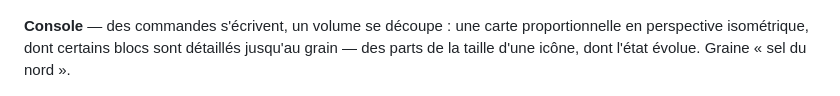
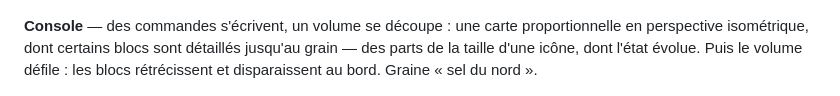
Before and after one commit to alexandre-plana/mono-ds, a Markdown page: README.md, the part around one of its changes. Drawn GitHub-style.

```diff
--- a/README.md
+++ b/README.md
@@ -137,7 +142,7 @@ de deux mots et porte un seul accent de couleur.
 
 ![Planche Arbre](docs/captures/planche-arbre.gif)
 
-**Console** — des commandes s'écrivent, un volume se découpe : une carte proportionnelle en perspective isométrique, dont certains blocs sont détaillés jusqu'au grain — des parts de la taille d'une icône, dont l'état évolue. Graine « sel du nord ».
+**Console** — des commandes s'écrivent, un volume se découpe : une carte proportionnelle en perspective isométrique, dont certains blocs sont détaillés jusqu'au grain — des parts de la taille d'une icône, dont l'état évolue. Puis le volume défile : les blocs rétrécissent et disparaissent au bord. Graine « sel du nord ».
 
 ![Planche Console](docs/captures/planche-console.gif)
 
```
Also changed, not shown: other parts of README.md (+5 -0 lines), docs/composants.md (+1 -0 lines), docs/decisions.md (+18 -1 lines), docs/captures/logo-encre.gif (added), docs/captures/logo-papier.gif (added), docs/captures/planche-console.gif, 5 other files.
